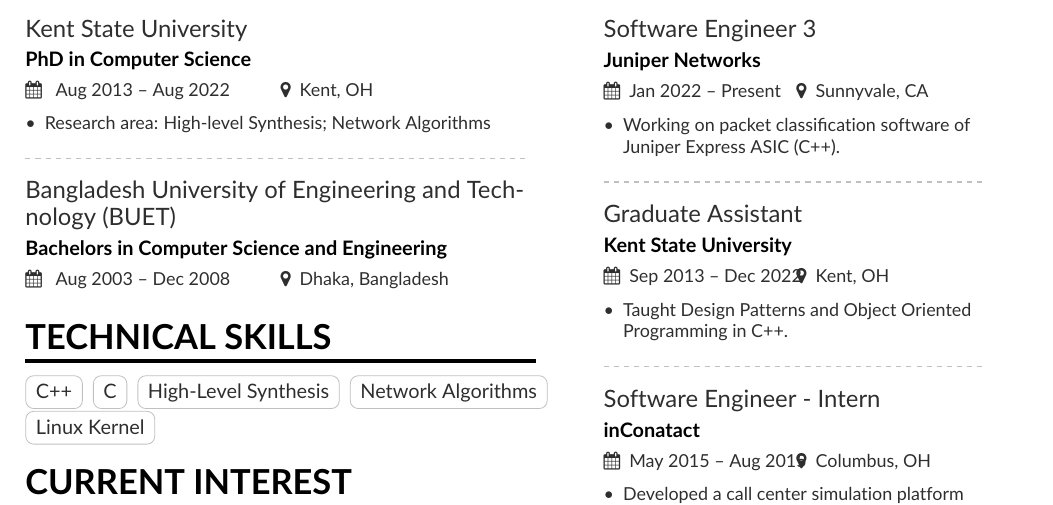
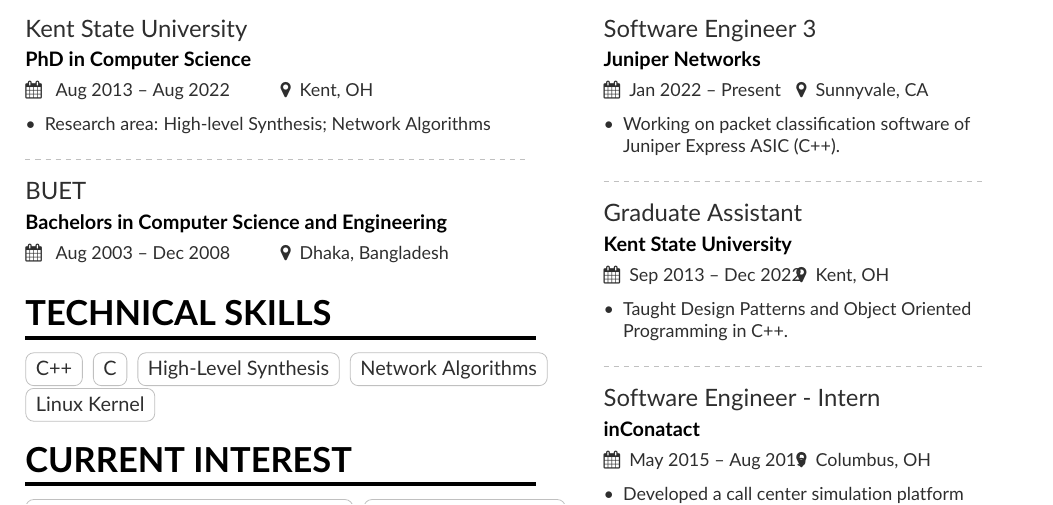
Before and after one commit to tamimcse/tamimcse.github.io, a LaTeX CV (cv/cv.tex): part of the page, cut so that both start at the same text. Compiled offline with pdfLaTeX.

Commit message:
Add files via upload

```diff
--- a/cv/cv.tex
+++ b/cv/cv.tex
@@ -105,7 +105,7 @@
 
 \divider
 
-\cvevent{Bangladesh University of Engineering and Technology (BUET)}{Bachelors in Computer Science and Engineering}{ Aug 2003 -- Dec 2008}{Dhaka, Bangladesh}
+\cvevent{BUET}{Bachelors in Computer Science and Engineering}{ Aug 2003 -- Dec 2008}{Dhaka, Bangladesh}
 %\begin{itemize}
 %	\item GPA: 3.45/4.0\\
 %\end{itemize}
```
Also changed, not shown: cv/cv.pdf.
